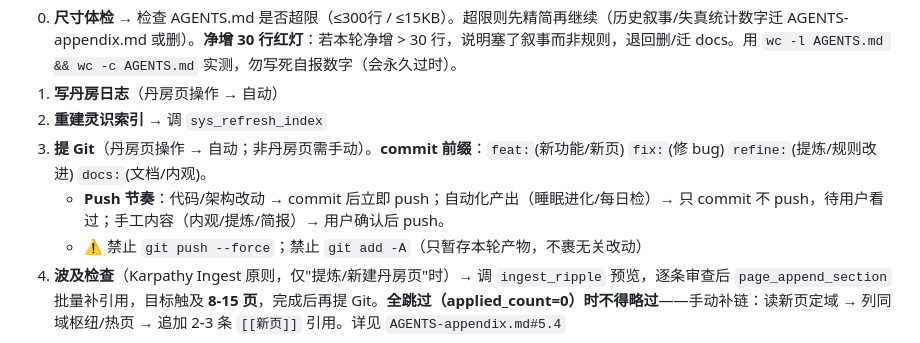
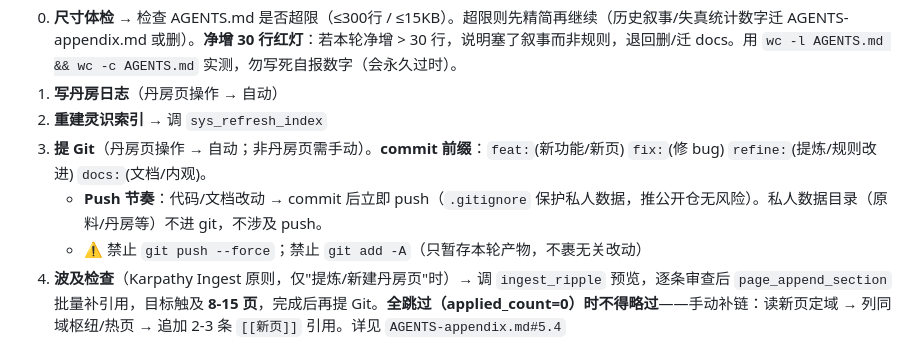
Before and after one commit to edrc-shawn/lingtai-mcp, a Markdown page: AGENTS.md, the part around the change. Rendered like a GitHub page.

Commit message:
docs: simplify push rhythm — .gitignore protects private data, push freely

```diff
--- a/AGENTS.md
+++ b/AGENTS.md
@@ -124,7 +124,7 @@
 1. **写丹房日志**（丹房页操作 → 自动）
 2. **重建灵识索引** → 调 `sys_refresh_index`
 3. **提 Git**（丹房页操作 → 自动；非丹房页需手动）。**commit 前缀**：`feat:`(新功能/新页) `fix:`(修 bug) `refine:`(提炼/规则改进) `docs:`(文档/内观)。
-   - **Push 节奏**：代码/架构改动 → commit 后立即 push；自动化产出（睡眠进化/每日检）→ 只 commit 不 push，待用户看过；手工内容（内观/提炼/简报）→ 用户确认后 push。
+   - **Push 节奏**：代码/文档改动 → commit 后立即 push（`.gitignore` 保护私人数据，推公开仓无风险）。私人数据目录（原料/丹房等）不进 git，不涉及 push。
    - ⚠️ 禁止 `git push --force`；禁止 `git add -A`（只暂存本轮产物，不裹无关改动）
 4. **波及检查**（Karpathy Ingest 原则，仅"提炼/新建丹房页"时）→ 调 `ingest_ripple` 预览，逐条审查后 `page_append_section` 批量补引用，目标触及 **8-15 页**，完成后再提 Git。**全跳过（applied_count=0）时不得略过**——手动补链：读新页定域 → 列同域枢纽/热页 → 追加 2-3 条 `[[新页]]` 引用。详见 `AGENTS-appendix.md#5.4`
 5. **文档对齐** → 改了代码/流程后检查 AGENTS.md/README/丹房页是否需同步
```
